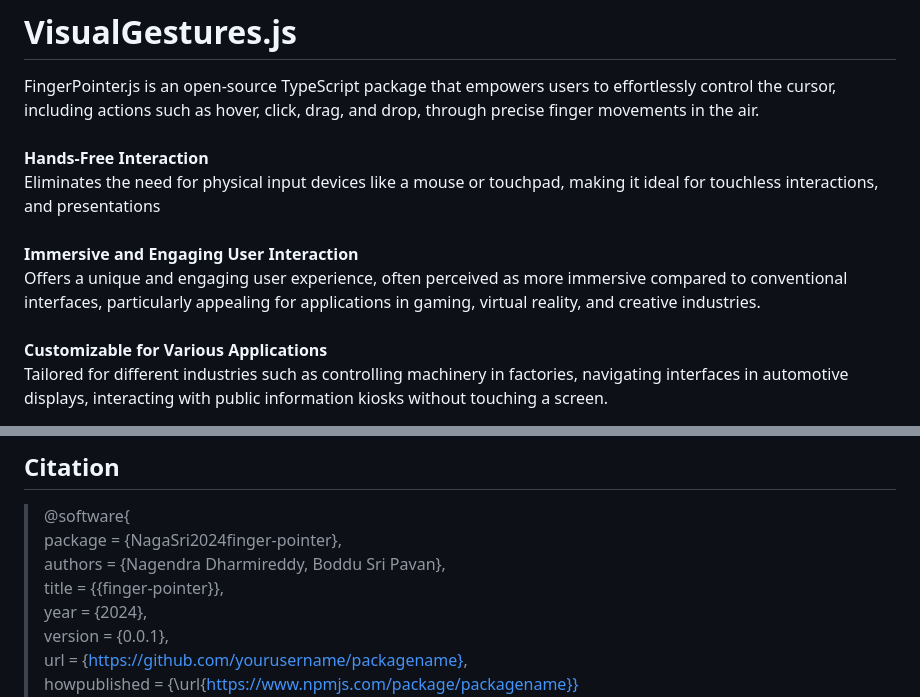
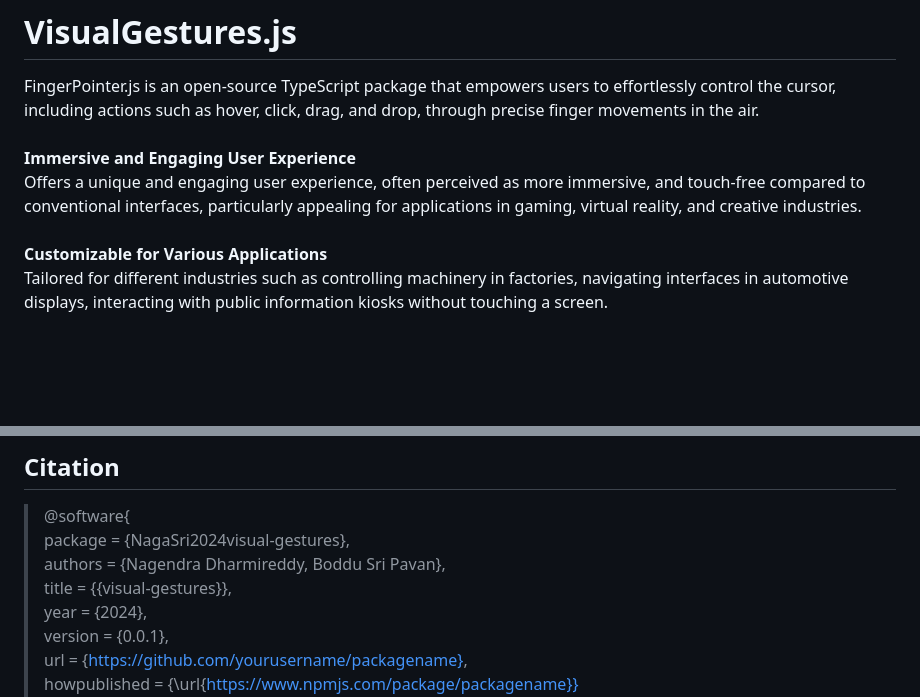
Before and after one commit to learn-hunger/visual-gestures, a Markdown page: README.md, 2 parts joined by grey strips. Rendered like a GitHub page; blank space fills up the shorter version.

Commit message:
Update README.md
citation-updated

```diff
--- a/README.md
+++ b/README.md
@@ -8,10 +8,8 @@
 # VisualGestures.js
 FingerPointer.js is an open-source TypeScript package that empowers users to effortlessly control the cursor, including actions such as hover, click, drag, and drop, through precise finger movements in the air.
 <br><br>
-**Hands-Free Interaction** <br>
-Eliminates the need for physical input devices like a mouse or touchpad, making it ideal for touchless interactions, and presentations <br><br>
-**Immersive and Engaging User Interaction** <br>
-Offers a unique and engaging user experience, often perceived as more immersive compared to conventional interfaces, particularly appealing for applications in gaming, virtual reality, and creative industries. <br><br>
+**Immersive and Engaging User Experience** <br>
+Offers a unique and engaging user experience, often perceived as more immersive, and touch-free compared to conventional interfaces, particularly appealing for applications in gaming, virtual reality, and creative industries. <br><br>
 **Customizable for Various Applications** <br>
 Tailored for different industries such as controlling machinery in factories, navigating interfaces in automotive displays, interacting with public information kiosks without touching a screen.
 <br><br>
@@ -110,9 +108,9 @@ We want your kind support
 
 ## Citation
 >@software{ <br/>
->  package = {NagaSri2024finger-pointer}, <br/>
+>  package = {NagaSri2024visual-gestures}, <br/>
 >  authors = {Nagendra Dharmireddy, Boddu Sri Pavan}, <br/>
->  title = {{finger-pointer}}, <br/>
+>  title = {{visual-gestures}}, <br/>
 >  year = {2024}, <br/>
 >  version = {0.0.1}, <br/>
 >  url = {https://github.com/yourusername/packagename}, <br/>
```
